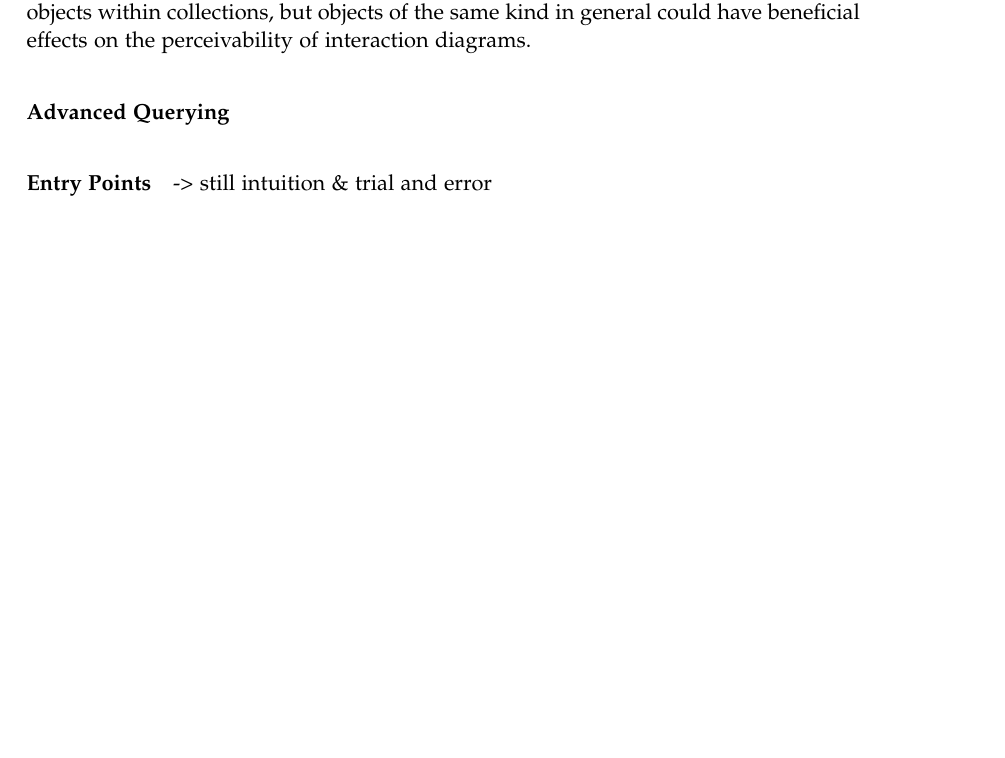
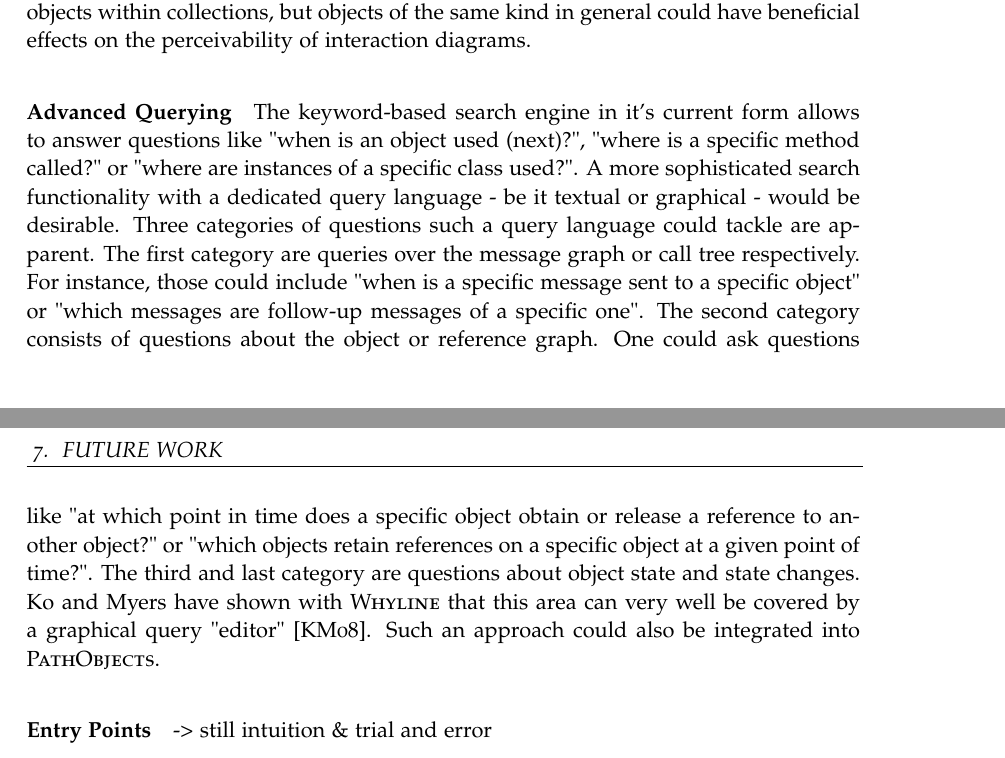
Before and after one commit to leoschweizer/PathObjects-Thesis, a LaTeX thesis (tex/main.tex, which reads tex/7-futurework.tex): part of page 17 of 22 before the commit and two parts of pages 17 and 18 of 22 after it, the two joined at a grey line, cut so that both start at the same text, the shorter picture padded with empty space. Compiled offline with pdfLaTeX.

Commit message:
future work (query language)

```diff
--- a/tex/7-futurework.tex
+++ b/tex/7-futurework.tex
@@ -16,7 +16,16 @@ In such cases, it might be favorable to depict only one representative object in
 In conjunction with above mentioned pattern recognition techniques, iterations of that kind could be reduced to the depiction of one single run.
 In a broader context, it is also conceivable that not only the pooling of objects within collections, but objects of the same kind in general could have beneficial effects on the perceivability of interaction diagrams.
 
-\paragraph{Advanced Querying}
+\paragraph{Advanced Querying} The keyword-based search engine in it's current form allows to answer questions like "when is an object used (next)?", "where is a specific method called?" or "where are instances of a specific class used?".
+A more sophisticated search functionality with a dedicated query language - be it textual or graphical - would be desirable.
+Three categories of questions such a query language could tackle are apparent.
+The first category are queries over the message graph or call tree respectively.
+For instance, those could include "when is a specific message sent to a specific object" or "which messages are follow-up messages of a specific one".
+The second category consists of questions about the object or reference graph.
+One could ask questions like "at which point in time does a specific object obtain or release a reference to another object?" or "which objects retain references on a specific object at a given point of time?".
+The third and last category are questions about object state and state changes.
+Ko and Myers have shown with \textsc{Whyline} that this area can very well be covered by a graphical query "editor" \cite{ko_debugging_2008}.
+Such an approach could also be integrated into \textsc{PathObjects}.
 
 \paragraph{Entry Points} -> still intuition \& trial and error
 
```
Also changed, not shown: tex/references.bib (+13 -0 lines).
